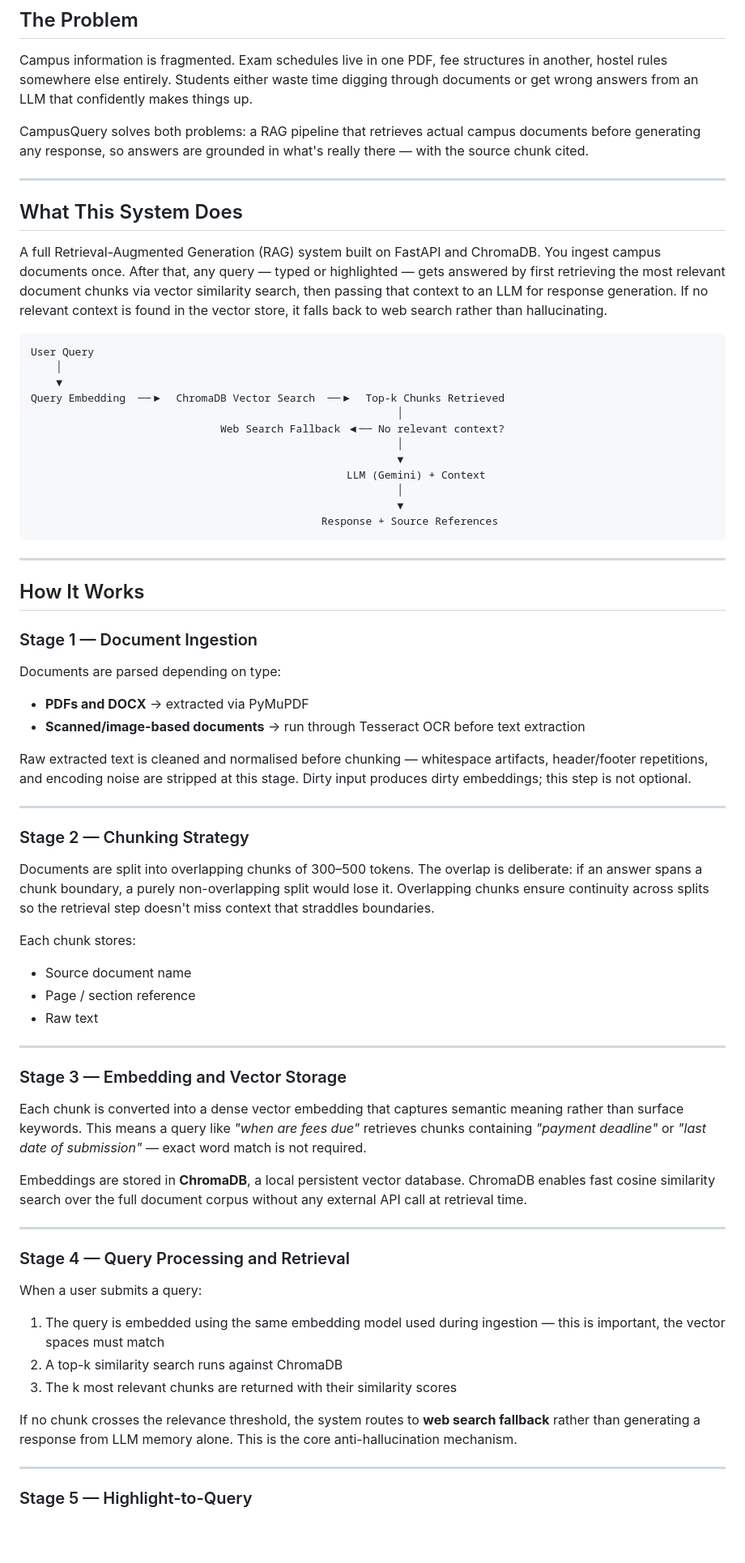
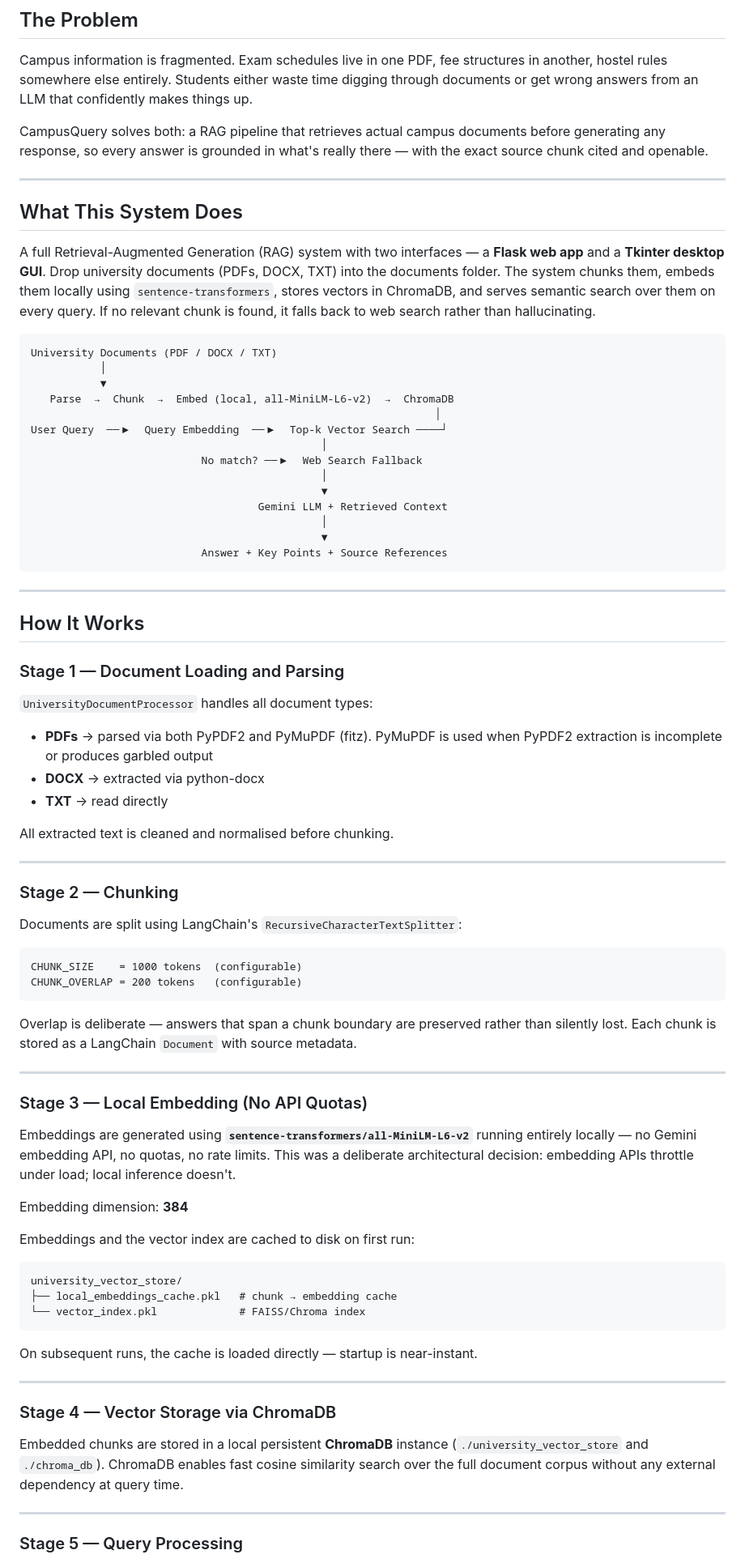
Before and after one commit to Yuvrraaj/CampusQuery, a Markdown page: Readme.md, the part around one of its changes. Shown at 81% size. GitHub-like rendering; blank space fills up the shorter version.

````diff
--- a/Readme.md
+++ b/Readme.md
@@ -8,72 +8,81 @@
 
 Campus information is fragmented. Exam schedules live in one PDF, fee structures in another, hostel rules somewhere else entirely. Students either waste time digging through documents or get wrong answers from an LLM that confidently makes things up.
 
-CampusQuery solves both problems: a RAG pipeline that retrieves actual campus documents before generating any response, so answers are grounded in what's really there — with the source chunk cited.
+CampusQuery solves both: a RAG pipeline that retrieves actual campus documents before generating any response, so every answer is grounded in what's really there — with the exact source chunk cited and openable.
 
 ---
 
 ## What This System Does
 
-A full Retrieval-Augmented Generation (RAG) system built on FastAPI and ChromaDB. You ingest campus documents once. After that, any query — typed or highlighted — gets answered by first retrieving the most relevant document chunks via vector similarity search, then passing that context to an LLM for response generation. If no relevant context is found in the vector store, it falls back to web search rather than hallucinating.
+A full Retrieval-Augmented Generation (RAG) system with two interfaces — a **Flask web app** and a **Tkinter desktop GUI**. Drop university documents (PDFs, DOCX, TXT) into the documents folder. The system chunks them, embeds them locally using `sentence-transformers`, stores vectors in ChromaDB, and serves semantic search over them on every query. If no relevant chunk is found, it falls back to web search rather than hallucinating.
 
 ```
-User Query
-    │
-    ▼
-Query Embedding  ──▶  ChromaDB Vector Search  ──▶  Top-k Chunks Retrieved
-                                                          │
-                              Web Search Fallback ◀── No relevant context?
-                                                          │
-                                                          ▼
-                                                  LLM (Gemini) + Context
-                                                          │
-                                                          ▼
-                                              Response + Source References
+University Documents (PDF / DOCX / TXT)
+           │
+           ▼
+   Parse  →  Chunk  →  Embed (local, all-MiniLM-L6-v2)  →  ChromaDB
+                                                                │
+User Query  ──▶  Query Embedding  ──▶  Top-k Vector Search ────┘
+                                              │
+                           No match? ──▶  Web Search Fallback
+                                              │
+                                              ▼
+                                    Gemini LLM + Retrieved Context
+                                              │
+                                              ▼
+                           Answer + Key Points + Source References
 ```
 
 ---
 
 ## How It Works
 
-### Stage 1 — Document Ingestion
+### Stage 1 — Document Loading and Parsing
 
-Documents are parsed depending on type:
-- **PDFs and DOCX** → extracted via PyMuPDF
-- **Scanned/image-based documents** → run through Tesseract OCR before text extraction
+`UniversityDocumentProcessor` handles all document types:
+- **PDFs** → parsed via both PyPDF2 and PyMuPDF (fitz). PyMuPDF is used when PyPDF2 extraction is incomplete or produces garbled output
+- **DOCX** → extracted via python-docx
+- **TXT** → read directly
 
-Raw extracted text is cleaned and normalised before chunking — whitespace artifacts, header/footer repetitions, and encoding noise are stripped at this stage. Dirty input produces dirty embeddings; this step is not optional.
+All extracted text is cleaned and normalised before chunking.
 
 ---
 
-### Stage 2 — Chunking Strategy
+### Stage 2 — Chunking
 
-Documents are split into overlapping chunks of 300–500 tokens. The overlap is deliberate: if an answer spans a chunk boundary, a purely non-overlapping split would lose it. Overlapping chunks ensure continuity across splits so the retrieval step doesn't miss context that straddles boundaries.
+Documents are split using LangChain's `RecursiveCharacterTextSplitter`:
 
-Each chunk stores:
-- Source document name
-- Page / section reference
-- Raw text
+```
+CHUNK_SIZE    = 1000 tokens  (configurable)
+CHUNK_OVERLAP = 200 tokens   (configurable)
+```
+
+Overlap is deliberate — answers that span a chunk boundary are preserved rather than silently lost. Each chunk is stored as a LangChain `Document` with source metadata.
 
 ---
 
-### Stage 3 — Embedding and Vector Storage
+### Stage 3 — Local Embedding (No API Quotas)
 
-Each chunk is converted into a dense vector embedding that captures semantic meaning rather than surface keywords. This means a query like *"when are fees due"* retrieves chunks containing *"payment deadline"* or *"last date of submission"* — exact word match is not required.
+Embeddings are generated using **`sentence-transformers/all-MiniLM-L6-v2`** running entirely locally — no Gemini embedding API, no quotas, no rate limits. This was a deliberate architectural decision: embedding APIs throttle under load; local inference doesn't.
 
-Embeddings are stored in **ChromaDB**, a local persistent vector database. ChromaDB enables fast cosine similarity search over the full document corpus without any external API call at retrieval time.
+Embedding dimension: **384**
+
+Embeddings and the vector index are cached to disk on first run:
+```
+university_vector_store/
+├── local_embeddings_cache.pkl   # chunk → embedding cache
+└── vector_index.pkl             # FAISS/Chroma index
+```
+
+On subsequent runs, the cache is loaded directly — startup is near-instant.
 
 ---
 
-### Stage 4 — Query Processing and Retrieval
+### Stage 4 — Vector Storage via ChromaDB
 
-When a user submits a query:
-1. The query is embedded using the same embedding model used during ingestion — this is important, the vector spaces must match
-2. A top-k similarity search runs against ChromaDB
-3. The k most relevant chunks are returned with their similarity scores
-
-If no chunk crosses the relevance threshold, the system routes to **web search fallback** rather than generating a response from LLM memory alone. This is the core anti-hallucination mechanism.
+Embedded chunks are stored in a local persistent **ChromaDB** instance (`./university_vector_store` and `./chroma_db`). ChromaDB enables fast cosine similarity search over the full document corpus without any external dependency at query time.
 
 ---
 
-### Stage 5 — Highlight-to-Query
+### Stage 5 — Query Processing
 
````
Also changed, not shown: other parts of Readme.md (+153 -46 lines).
